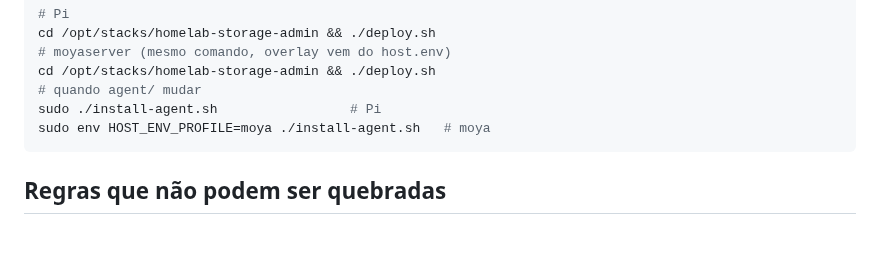
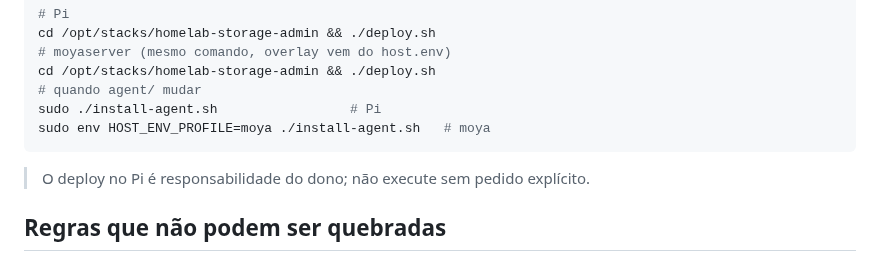
Before and after one commit to ConradoAlmeida/homelab-storage-admin, a Markdown page: AGENTS.md, the part around the change. Rendered like a GitHub page; blank space fills up the shorter version.

Commit message:
docs: registra deploy do pi como manual

````diff
--- a/AGENTS.md
+++ b/AGENTS.md
@@ -31,6 +31,8 @@ cd /opt/stacks/homelab-storage-admin && ./deploy.sh
 sudo ./install-agent.sh                 # Pi
 sudo env HOST_ENV_PROFILE=moya ./install-agent.sh   # moya
 ```
+
+> O deploy no Pi é responsabilidade do dono; não execute sem pedido explícito.
 
 ## Regras que não podem ser quebradas
 
````
Also changed, not shown: docs/CONTEXTO.md (+3 -1 lines).
